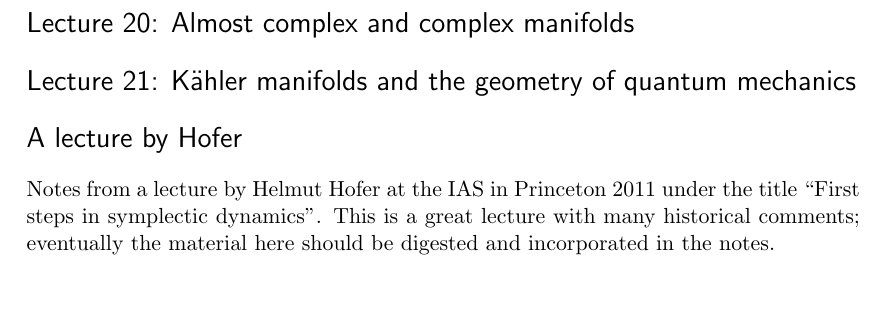
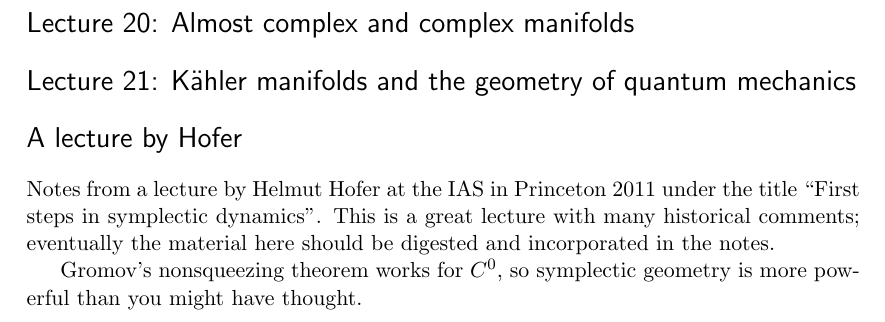
Before and after one commit to jonka364/symplectic-notes, a LaTeX document (notes.tex): part of page 8 of 8, cut so that both start at the same text, the shorter picture padded with empty space. Compiled offline with pdfLaTeX.

Commit message:
Update notes.tex

```diff
--- a/notes.tex
+++ b/notes.tex
@@ -285,6 +285,8 @@ Now suppose that we have a circle action on $M$, i.e. that the flow $\sigma_t =
 \section*{A lecture by Hofer}
 
 Notes from a lecture by Helmut Hofer at the IAS in Princeton 2011 under the title ``First steps in symplectic dynamics''. This is a great lecture with many historical comments; eventually the material here should be digested and incorporated in the notes.
+
+Gromov's nonsqueezing theorem works for $C^0$, so symplectic geometry is more powerful than you might have thought.
 \end{document}
 
 \section*{}
```
